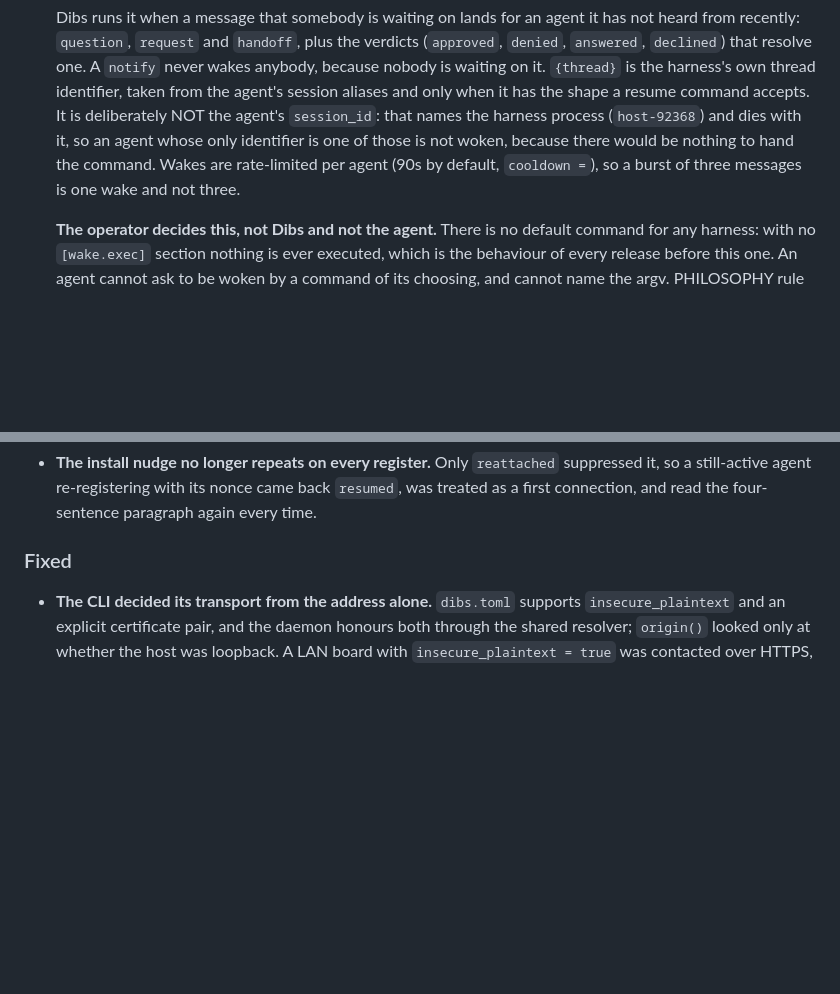
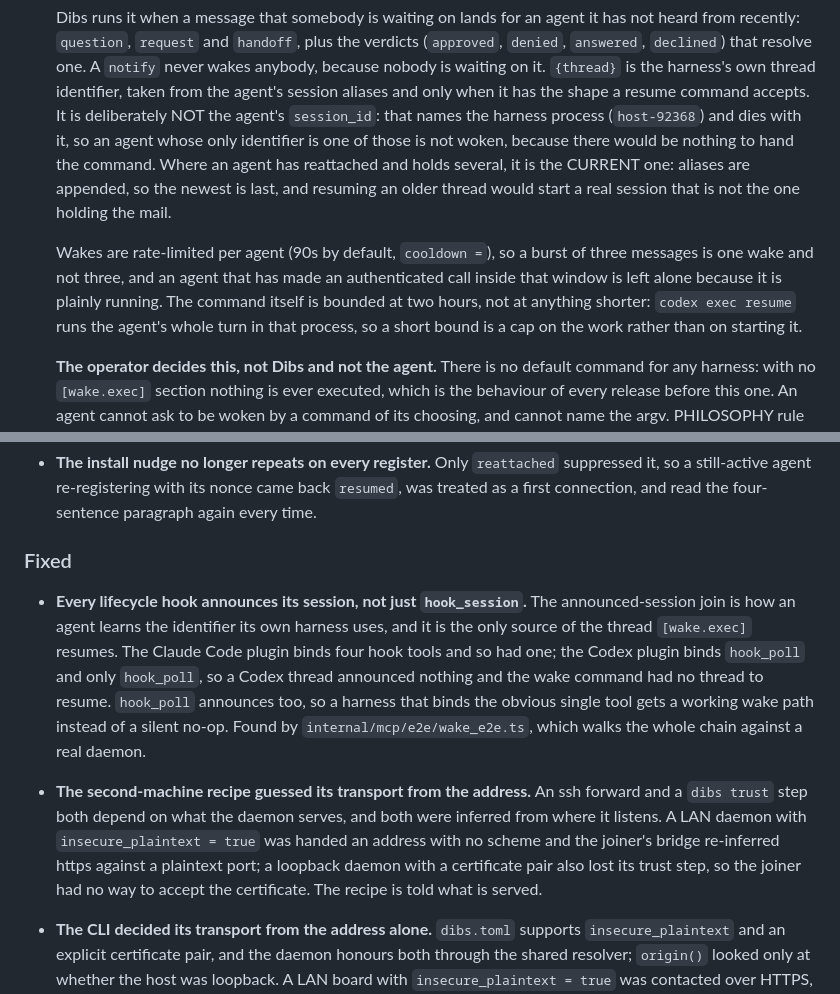
Before and after one commit to Agenxy/dibs, a Markdown page: CHANGELOG.md, 2 parts joined by grey strips. Rendered like a GitHub page; blank space fills up the shorter version.

Commit message:
the changelog owed two entries and had stale numbers in a third
The hook-announcement fix and the second-machine transport fix both landed
without one. And the [wake.exec] entry still described the version that
round ten replaced: it did not say which thread is resumed when an agent has
reattached and holds several, did not mention that an agent which has just
called in is left alone, and did not say the command is bounded at two hours
rather than something that would kill the turn it started.

Co-Authored-By: Claude Opus 5 <noreply@anthropic.com>

```diff
--- a/CHANGELOG.md
+++ b/CHANGELOG.md
@@ -171,8 +171,17 @@ versions follow [Semantic Versioning](https://semver.org/spec/v2.0.0.html).
   and only when it has the shape a resume command accepts. It is deliberately
   NOT the agent's `session_id`: that names the harness process (`host-92368`)
   and dies with it, so an agent whose only identifier is one of those is not
-  woken, because there would be nothing to hand the command. Wakes are rate-limited per agent (90s by default, `cooldown =`), so a
-  burst of three messages is one wake and not three.
+  woken, because there would be nothing to hand the command. Where an agent has
+  reattached and holds several, it is the CURRENT one: aliases are appended, so
+  the newest is last, and resuming an older thread would start a real session
+  that is not the one holding the mail.
+
+  Wakes are rate-limited per agent (90s by default, `cooldown =`), so a burst of
+  three messages is one wake and not three, and an agent that has made an
+  authenticated call inside that window is left alone because it is plainly
+  running. The command itself is bounded at two hours, not at anything shorter:
+  `codex exec resume` runs the agent's whole turn in that process, so a short
+  bound is a cap on the work rather than on starting it.
 
   **The operator decides this, not Dibs and not the agent.** There is no default
   command for any harness: with no `[wake.exec]` section nothing is ever
@@ -243,6 +252,24 @@ versions follow [Semantic Versioning](https://semver.org/spec/v2.0.0.html).
   paragraph again every time.
 
 ### Fixed
+
+- **Every lifecycle hook announces its session, not just `hook_session`.** The
+  announced-session join is how an agent learns the identifier its own harness
+  uses, and it is the only source of the thread `[wake.exec]` resumes. The
+  Claude Code plugin binds four hook tools and so had one; the Codex plugin
+  binds `hook_poll` and only `hook_poll`, so a Codex thread announced nothing
+  and the wake command had no thread to resume. `hook_poll` announces too, so a
+  harness that binds the obvious single tool gets a working wake path instead of
+  a silent no-op. Found by `internal/mcp/e2e/wake_e2e.ts`, which walks the whole
+  chain against a real daemon.
+
+- **The second-machine recipe guessed its transport from the address.** An ssh
+  forward and a `dibs trust` step both depend on what the daemon serves, and
+  both were inferred from where it listens. A LAN daemon with
+  `insecure_plaintext = true` was handed an address with no scheme and the
+  joiner's bridge re-inferred https against a plaintext port; a loopback daemon
+  with a certificate pair also lost its trust step, so the joiner had no way to
+  accept the certificate. The recipe is told what is served.
 
 - **The CLI decided its transport from the address alone.** `dibs.toml`
   supports `insecure_plaintext` and an explicit certificate pair, and the daemon
```
